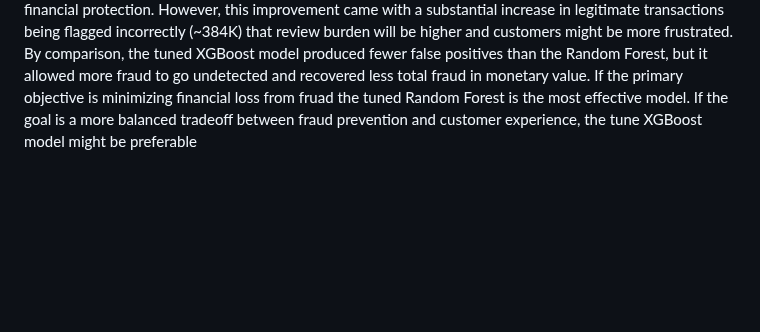
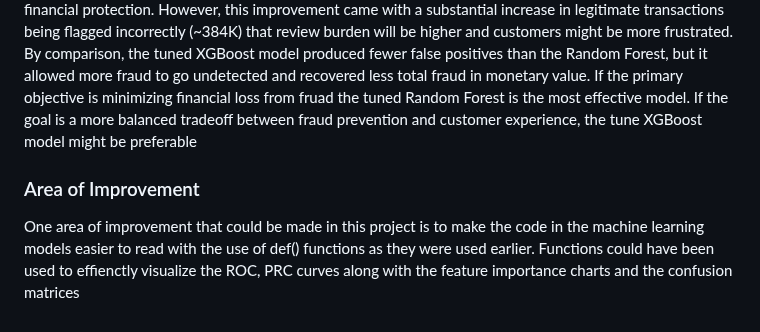
Before and after one commit to jcurran0201/credit_card_fraud_detection, a Markdown page: README.md, the part around the change. Drawn GitHub-style; blank space fills up the shorter version.

```diff
--- a/README.md
+++ b/README.md
@@ -109,3 +109,6 @@ Decision Trees relied heavily on immediate transaction amounts and short-term to
 Random Forest and XGBoost incorporated broader context: time of day, cardholder age, and transaction history over several days/weeks
 Precision-recall tradeoff is critical: adjusting thresholds and tuning hyperparameters is essential for production-ready fraud detection models
 Among the evaluated models, the Random Forest after RandomizedSearchCV was the most effective at maximizing fraud loss prevention, as it recovered the highest dollar value of fraudulent transactions (~$1.00M) and reduced missed fraud at the lowest value (~131K). This inticates the strongest detection capability and the greatest direct financial protection. However, this improvement came with a substantial increase in legitimate transactions being flagged incorrectly (~384K) that review burden will be higher and customers might be more frustrated. By comparison, the tuned XGBoost model produced fewer false positives than the Random Forest, but it allowed more fraud to go undetected and recovered less total fraud in monetary value. If the primary objective is minimizing financial loss from fruad the tuned Random Forest is the most effective model. If the goal is a more balanced tradeoff between fraud prevention and customer experience, the tune XGBoost model might be preferable
+
+### Area of Improvement
+One area of improvement that could be made in this project is to make the code in the machine learning models easier to read with the use of def() functions as they were used earlier. Functions could have been used to effienctly visualize the ROC, PRC curves along with the feature importance charts and the confusion matrices
```
